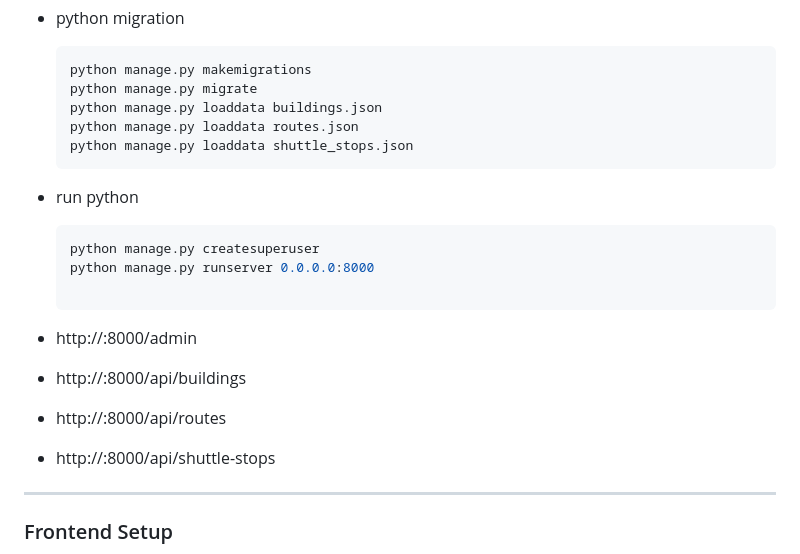
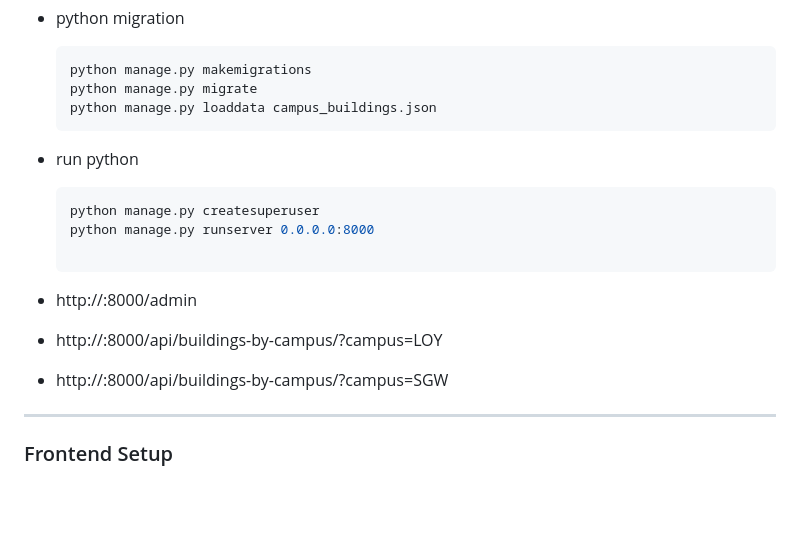
Before and after one commit to kaoutarell/Concordia_Campus_Guide, a Markdown page: README.md, the part around the change. GitHub-like rendering; blank space fills up the shorter version.

````diff
--- a/README.md
+++ b/README.md
@@ -114,9 +114,7 @@ To set up and run the project locally, follow the instructions below.
   ```bash
   python manage.py makemigrations
   python manage.py migrate
-  python manage.py loaddata buildings.json
-  python manage.py loaddata routes.json
-  python manage.py loaddata shuttle_stops.json
+  python manage.py loaddata campus_buildings.json
   ```
 - run python
 
@@ -127,9 +125,8 @@ To set up and run the project locally, follow the instructions below.
   ```
 
 - http://<ipv4>:8000/admin
-- http://<ipv4>:8000/api/buildings
-- http://<ipv4>:8000/api/routes
-- http://<ipv4>:8000/api/shuttle-stops
+- http://<ipv4>:8000/api/buildings-by-campus/?campus=LOY
+- http://<ipv4>:8000/api/buildings-by-campus/?campus=SGW
 
 ---
 
````
